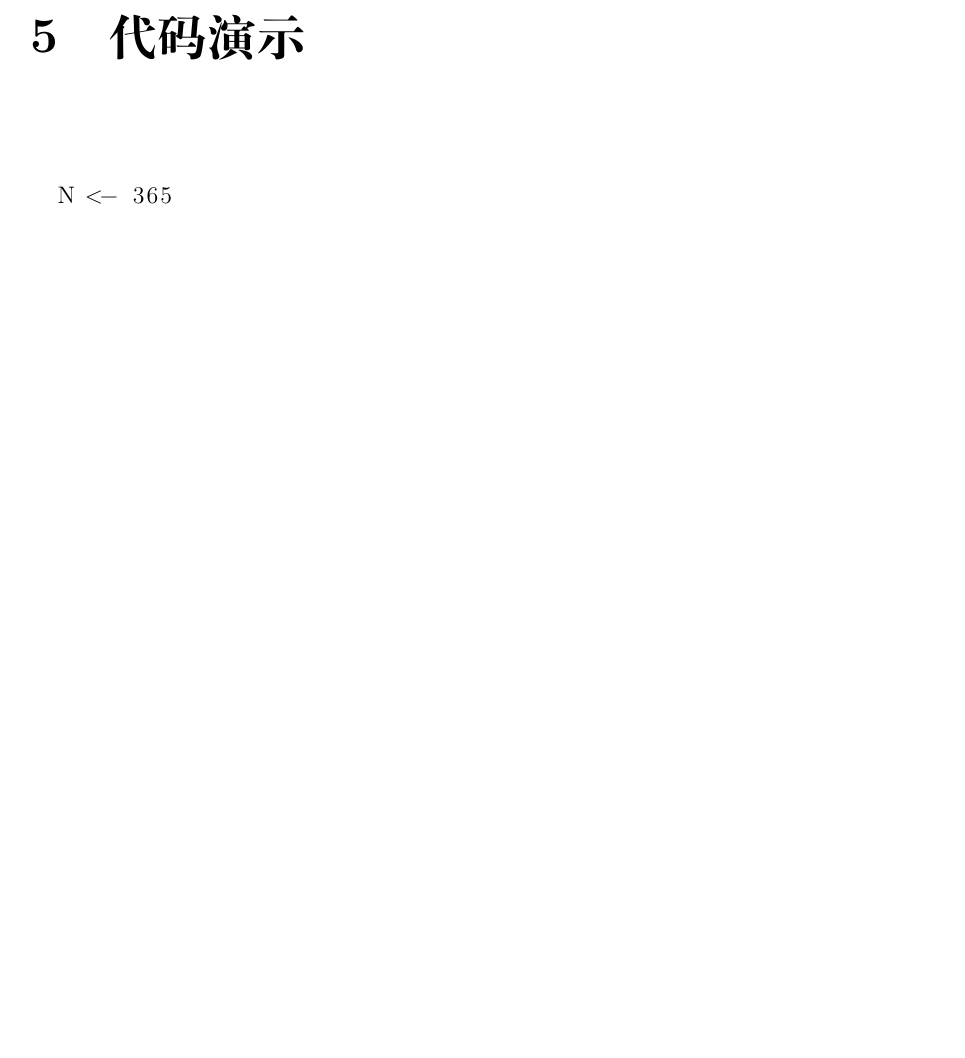
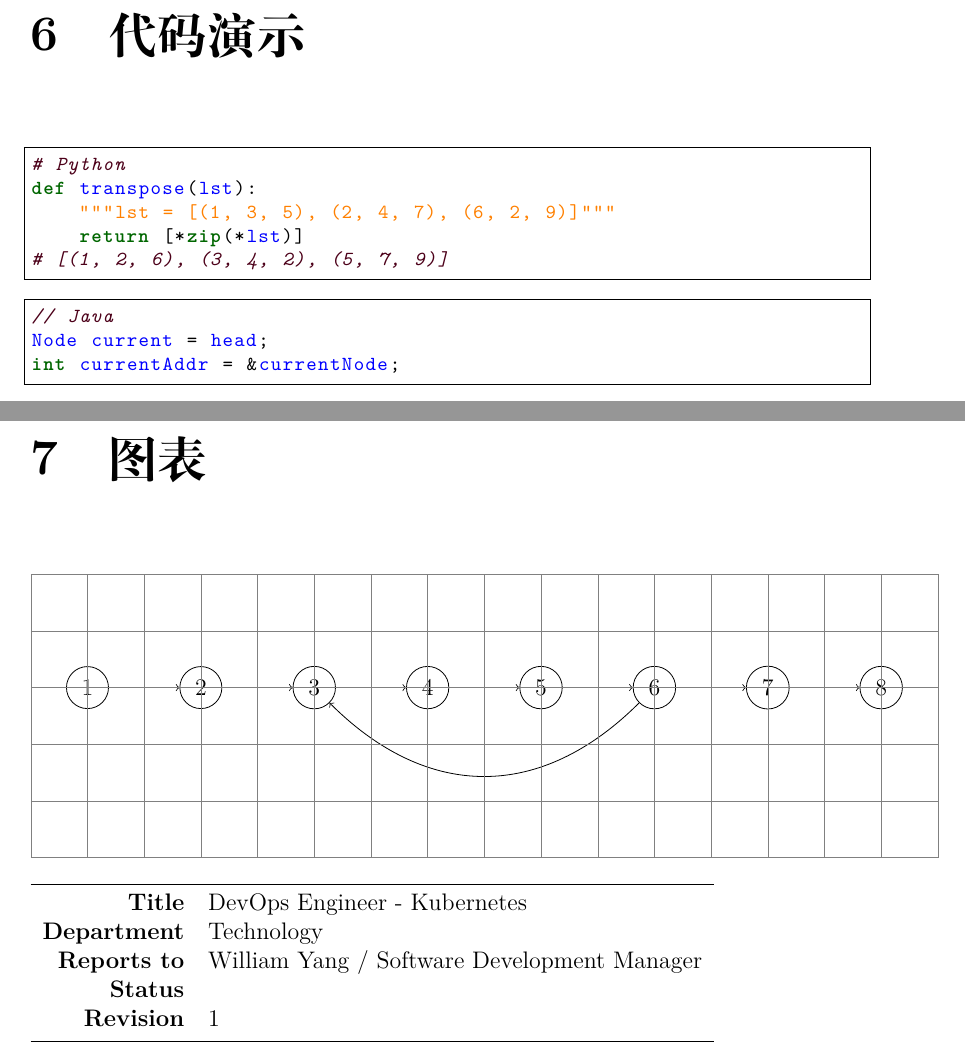
Before and after one commit to au9ustine/poc-tex, a LaTeX document (templates/standard-doc.xelatex-tmpl.tex): part of page 7 of 8 before the commit and two parts of pages 8 and 9 of 10 after it, the two joined at a grey line, cut so that both start at the same text, the shorter picture padded with empty space. Compiled offline with XeLaTeX; a missing font is replaced by an installed copy or a similar font.

Commit message:
update template

```diff
--- a/templates/standard-doc.xelatex-tmpl.tex
+++ b/templates/standard-doc.xelatex-tmpl.tex
@@ -31,8 +49,8 @@
 %\titlespacing*{\chapter}{0pt}{-50pt}{20pt}
 \titleformat{\chapter}{\Huge\bfseries}{\thechapter}{1em}{}
 \setlength{\parindent}{2em}     % 段落首行空 2 个字符
-\usepackage{indentfirst}        % 文章首段首行缩进
-\linespread{1.5}                % 行间距 1.5 倍
+%\usepackage{indentfirst}        % 文章首段首行缩进
+%\linespread{1.5}                % 行间距 1.5 倍
 
 %% 书签
 \usepackage[xetex,colorlinks,unicode]{hyperref}
@@ -76,4 +99,42 @@
 \chapter{代码演示}
-\begin{lstlisting}
-  N <- 365
+\begin{lstlisting}[language=Python]
+# Python
+def transpose(lst):
+    """lst = [(1, 3, 5), (2, 4, 7), (6, 2, 9)]"""
+    return [*zip(*lst)]
+# [(1, 2, 6), (3, 4, 2), (5, 7, 9)]
 \end{lstlisting}
+
+\begin{lstlisting}[language=Java]
+// Java
+Node current = head;
+int currentAddr = &currentNode;
+\end{lstlisting}
+
+\chapter{图表}
+\begin{tikzpicture}[scale=1,auto=left,every node/.style={circle,draw}]
+  \node (n1) at (1,0) {1};
+  \node (n2) at (3,0) {2};
+  \node (n3) at (5,0) {3};
+  \node (n4) at (7,0) {4};
+  \node (n5) at (9,0) {5};
+  \node (n6) at (11,0) {6};
+  \node (n7) at (13,0) {7};
+  \node (n8) at (15,0) {8};
+
+  \foreach \from/\to in {n1/n2,n2/n3,n3/n4,n4/n5,n5/n6,n7/n8}
+      \draw [->] (\from) -- (\to);
+  \draw[->,dashed] (n6) -- (n7);
+  \draw[->] (n6) .. controls (9, -2) and (7, -2) .. (n3);
+  \draw[gray, very thin] (0,-3) grid (16,2);
+\end{tikzpicture}\par\bigbreak
+
+\begin{tabular}{ r l }
+  \hline\noalign{\smallskip}
+  \textbf{Title} & DevOps Engineer - Kubernetes \\
+  \textbf{Department} & Technology \\
+  \textbf{Reports to} & William Yang / Software Development Manager \\
+  \textbf{Status} & \\
+  \textbf{Revision} & 1 \\
+  \noalign{\smallskip}\hline
+\end{tabular}
```
Also changed, not shown: templates/standard-doc.xelatex-tmpl.pdf, templates/standard-doc.xelatex-tmpl.tex (51 more changed lines), 1 other file.
